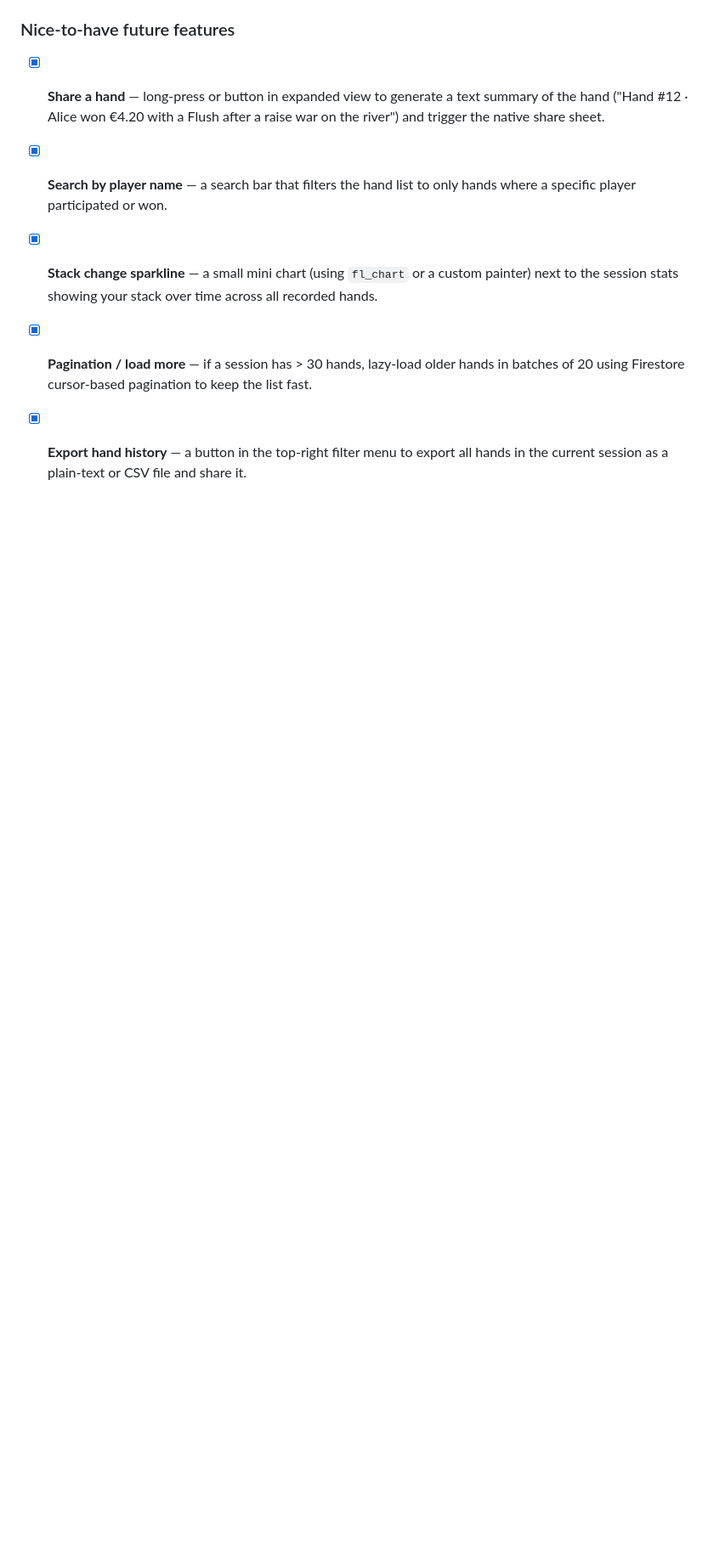
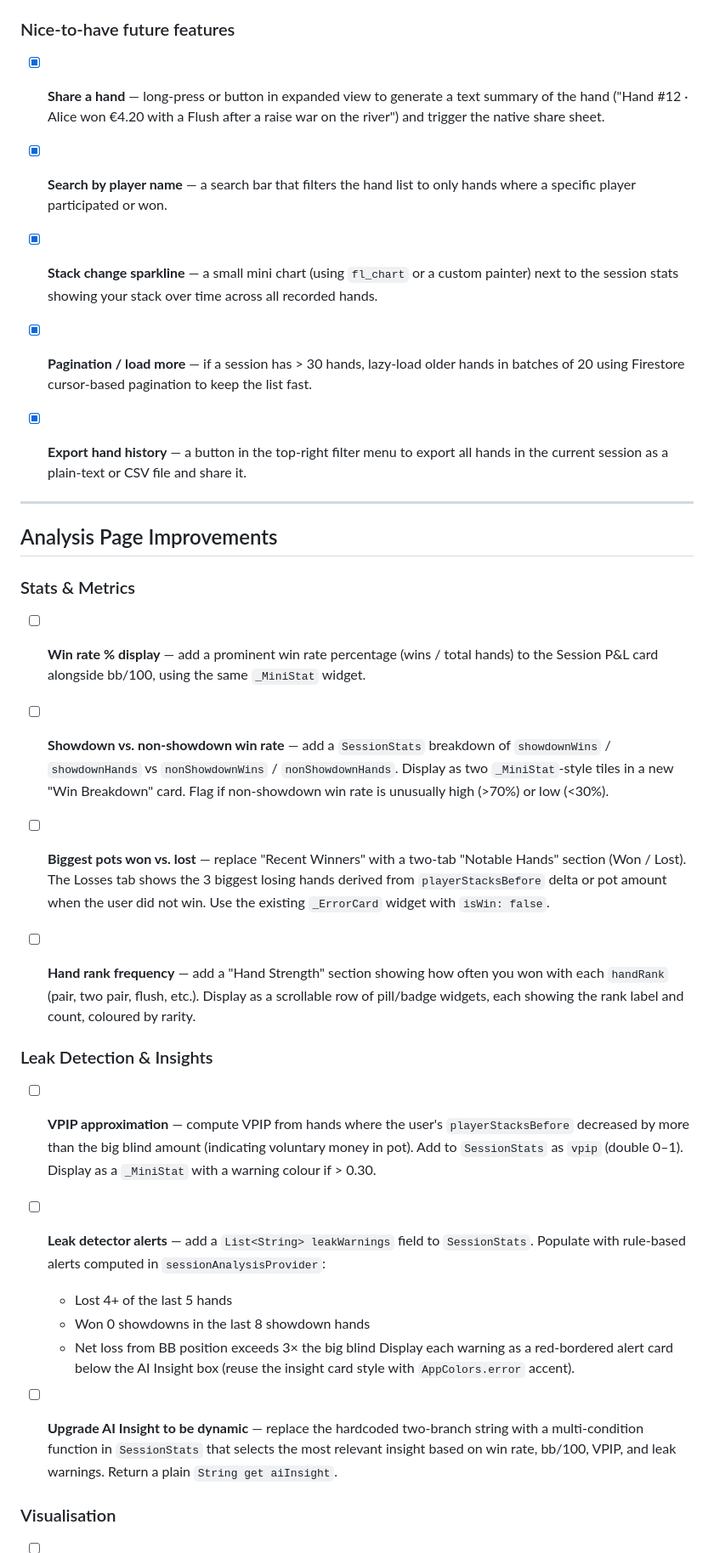
Before and after one commit to Rik-Stokmans/PokerScanner, a Markdown page: TODOS.md, the part around one of its changes. Shown at 85% size. Rendered like a GitHub page; blank space fills up the shorter version.

Commit message:
feat: enhance analysis page with new stats, metrics, and visualizations

```diff
--- a/TODOS.md
+++ b/TODOS.md
@@ -99,3 +99,32 @@ flutter: #1      MethodChannelQuery.snapshots.<anonymous closure> (package:cloud
 - [x] **Pagination / load more** — if a session has > 30 hands, lazy-load older hands in batches of 20 using Firestore cursor-based pagination to keep the list fast.
 
 - [x] **Export hand history** — a button in the top-right filter menu to export all hands in the current session as a plain-text or CSV file and share it.
+
+---
+
+## Analysis Page Improvements
+
+### Stats & Metrics
+
+- [ ] **Win rate % display** — add a prominent win rate percentage (wins / total hands) to the Session P&L card alongside bb/100, using the same `_MiniStat` widget.
+
+- [ ] **Showdown vs. non-showdown win rate** — add a `SessionStats` breakdown of `showdownWins` / `showdownHands` vs `nonShowdownWins` / `nonShowdownHands`. Display as two `_MiniStat`-style tiles in a new "Win Breakdown" card. Flag if non-showdown win rate is unusually high (>70%) or low (<30%).
+
+- [ ] **Biggest pots won vs. lost** — replace "Recent Winners" with a two-tab "Notable Hands" section (Won / Lost). The Losses tab shows the 3 biggest losing hands derived from `playerStacksBefore` delta or pot amount when the user did not win. Use the existing `_ErrorCard` widget with `isWin: false`.
+
+- [ ] **Hand rank frequency** — add a "Hand Strength" section showing how often you won with each `handRank` (pair, two pair, flush, etc.). Display as a scrollable row of pill/badge widgets, each showing the rank label and count, coloured by rarity.
+
+### Leak Detection & Insights
+
+- [ ] **VPIP approximation** — compute VPIP from hands where the user's `playerStacksBefore` decreased by more than the big blind amount (indicating voluntary money in pot). Add to `SessionStats` as `vpip` (double 0–1). Display as a `_MiniStat` with a warning colour if > 0.30.
+
+- [ ] **Leak detector alerts** — add a `List<String> leakWarnings` field to `SessionStats`. Populate with rule-based alerts computed in `sessionAnalysisProvider`:
+  - Lost 4+ of the last 5 hands
+  - Won 0 showdowns in the last 8 showdown hands
+  - Net loss from BB position exceeds 3× the big blind
+  Display each warning as a red-bordered alert card below the AI Insight box (reuse the insight card style with `AppColors.error` accent).
+
+- [ ] **Upgrade AI Insight to be dynamic** — replace the hardcoded two-branch string with a multi-condition function in `SessionStats` that selects the most relevant insight based on win rate, bb/100, VPIP, and leak warnings. Return a plain `String get aiInsight`.
+
+### Visualisation
+
```
Also changed, not shown: other parts of TODOS.md (+15 -0 lines).
